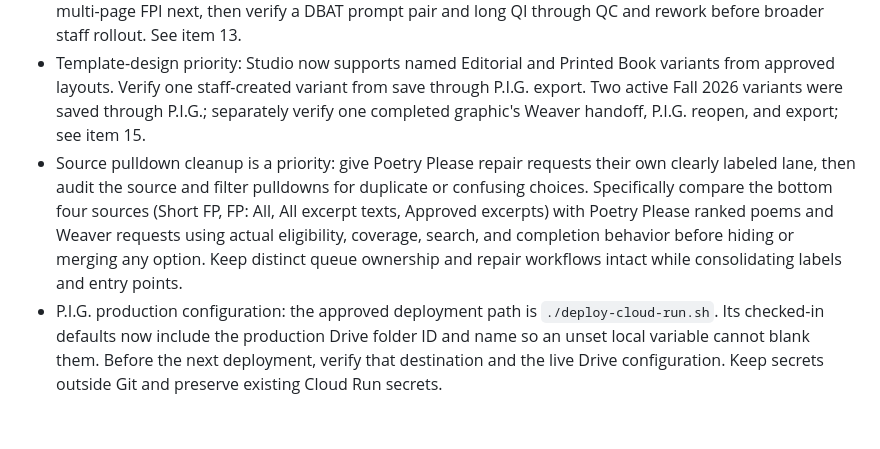
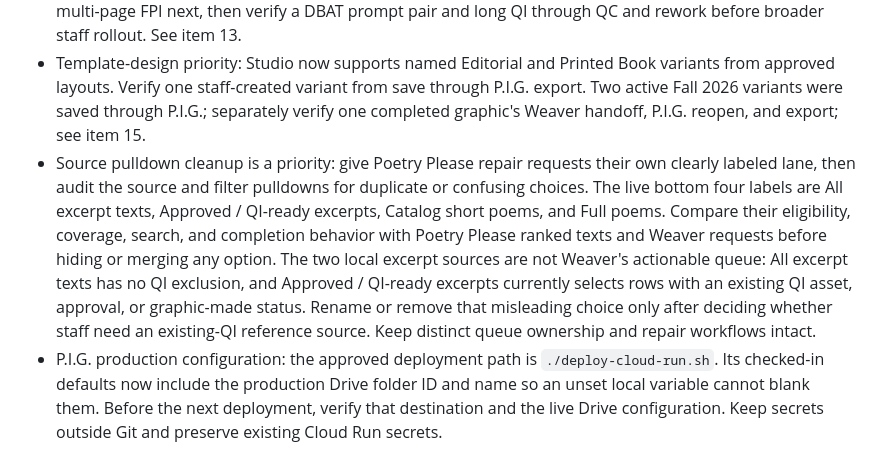
Before and after one commit to samvancook/PIG, a Markdown page: ROADMAP.md, the part around the change. Drawn GitHub-style; blank space fills up the shorter version.

Commit message:
Clarify excerpt source duplication risk

```diff
--- a/ROADMAP.md
+++ b/ROADMAP.md
@@ -7,7 +7,7 @@
 - Future extra-QI flow: after eligibility is trustworthy, add an explicit, separate path for a second QI of a highly ranked excerpt. Show the existing graphic and its provenance, require a deliberate repeat choice, and track the new request through Weaver and Poetry Please without putting it back into “needs graphics.” Review Poetry Please's QI coverage targets before using any target for a reversible book-level hold in Current Titles; the existing INT/FPI target does not define “enough QI.”
 - Multi-card graphics: ordered draft editing, numbered ZIP export, grouped Drive send, and one Weaver QC item for the set are implemented. The private three-card repair round trip passed. Prioritize a staff-made multi-page FPI next, then verify a DBAT prompt pair and long QI through QC and rework before broader staff rollout. See item 13.
 - Template-design priority: Studio now supports named Editorial and Printed Book variants from approved layouts. Verify one staff-created variant from save through P.I.G. export. Two active Fall 2026 variants were saved through P.I.G.; separately verify one completed graphic's Weaver handoff, P.I.G. reopen, and export; see item 15.
-- Source pulldown cleanup is a priority: give Poetry Please repair requests their own clearly labeled lane, then audit the source and filter pulldowns for duplicate or confusing choices. Specifically compare the bottom four sources (Short FP, FP: All, All excerpt texts, Approved excerpts) with Poetry Please ranked poems and Weaver requests using actual eligibility, coverage, search, and completion behavior before hiding or merging any option. Keep distinct queue ownership and repair workflows intact while consolidating labels and entry points.
+- Source pulldown cleanup is a priority: give Poetry Please repair requests their own clearly labeled lane, then audit the source and filter pulldowns for duplicate or confusing choices. The live bottom four labels are All excerpt texts, Approved / QI-ready excerpts, Catalog short poems, and Full poems. Compare their eligibility, coverage, search, and completion behavior with Poetry Please ranked texts and Weaver requests before hiding or merging any option. The two local excerpt sources are not Weaver's actionable queue: All excerpt texts has no QI exclusion, and Approved / QI-ready excerpts currently selects rows with an existing QI asset, approval, or graphic-made status. Rename or remove that misleading choice only after deciding whether staff need an existing-QI reference source. Keep distinct queue ownership and repair workflows intact.
 - P.I.G. production configuration: the approved deployment path is `./deploy-cloud-run.sh`. Its checked-in defaults now include the production Drive folder ID and name so an unset local variable cannot blank them. Before the next deployment, verify that destination and the live Drive configuration. Keep secrets outside Git and preserve existing Cloud Run secrets.
 - Next configuration guardrails: stop the approved deploy script before production changes if a required value is blank; show an explicit administrator error when server-side upload is unavailable; add a focused post-deploy check for the expected folder and server-side upload path. Do not request new authentication scopes or change deployment methods.
 - Later cross-project idea: after P.I.G.'s configuration contract is verified, consider the same fail-closed pattern for Weaver, Poetry Please, and other major projects in their own roadmaps.
```
